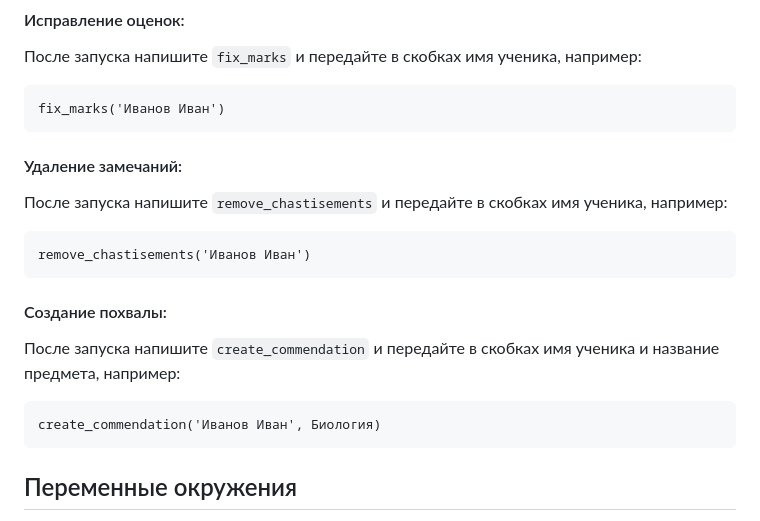
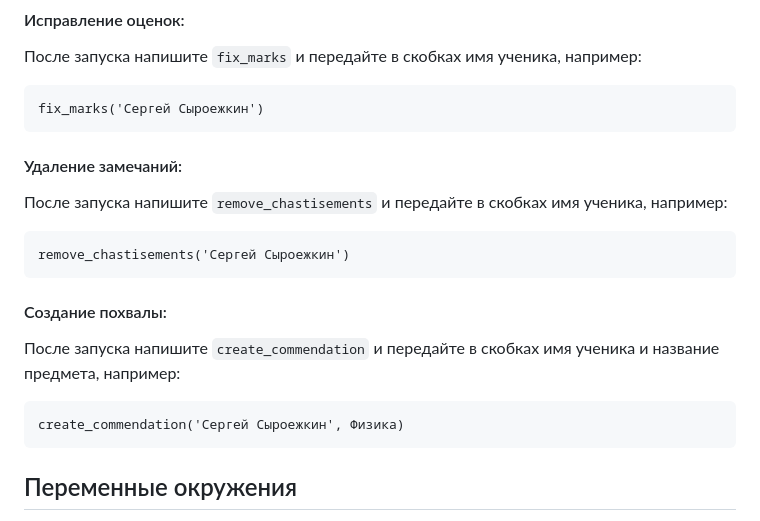
Before and after one commit to DKonst21/e-diary-hack, a Markdown page: README.md, the part around the change. GitHub-like rendering.

Commit message:
Added description

````diff
--- a/README.md
+++ b/README.md
@@ -44,21 +44,21 @@
 
 После запуска напишите `fix_marks` и передайте в скобках имя ученика, например:
 ```
-fix_marks('Иванов Иван')
+fix_marks('Сергей Сыроежкин')
 ```
 
 #### Удаление замечаний:
 
 После запуска напишите `remove_chastisements` и передайте в скобках имя ученика, например:
 ```
-remove_chastisements('Иванов Иван')
+remove_chastisements('Сергей Сыроежкин')
 ```
 
 #### Создание похвалы:
 
 После запуска напишите `create_commendation` и передайте в скобках имя ученика и название предмета, например:
 ```
-create_commendation('Иванов Иван', Биология)
+create_commendation('Сергей Сыроежкин', Физика)
 ```
 
 
````
